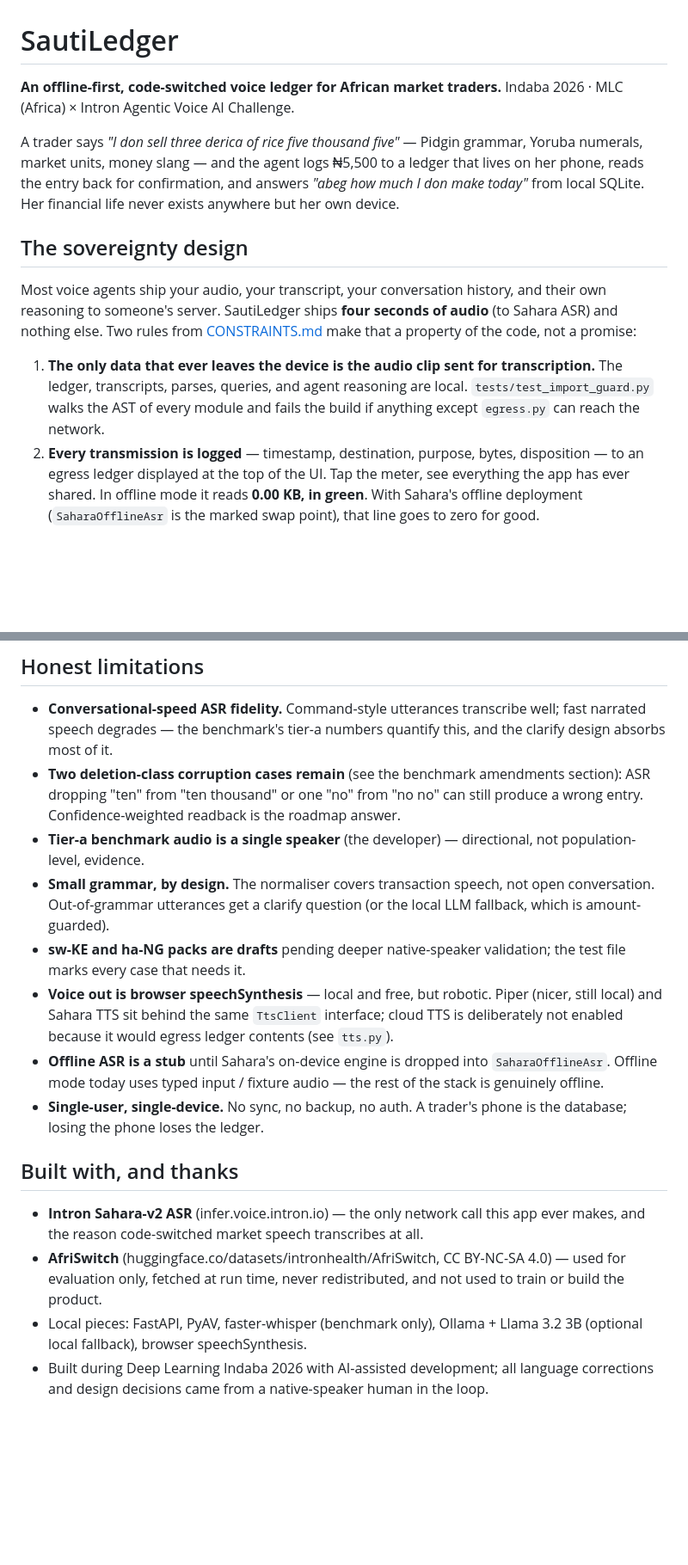
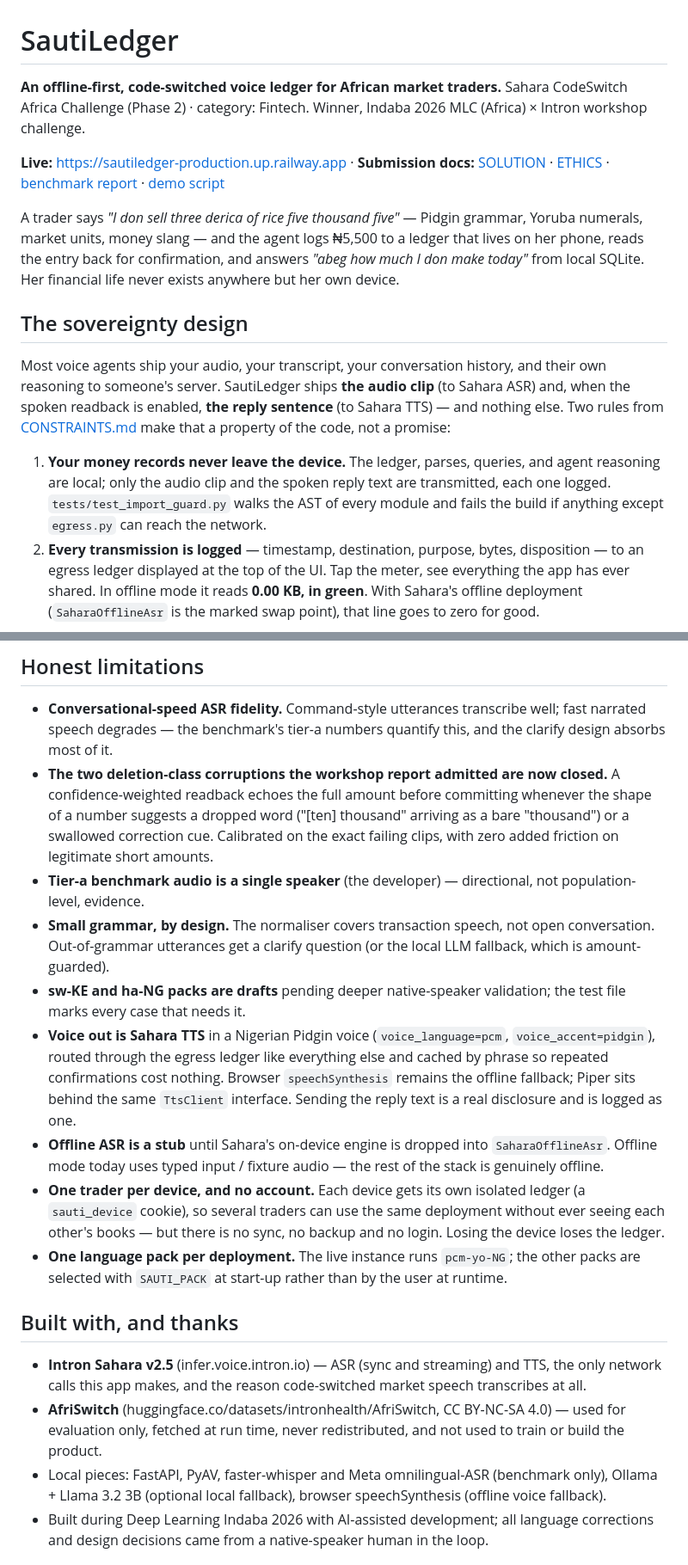
Before and after one commit to dagbolade/sautiledger, a Markdown page: README.md, 2 parts joined by grey strips. Shown at 86% size. Rendered like a GitHub page; blank space fills up the shorter version.

Commit message:
README: bring current for phase 2 — five languages, Sahara TTS, sessions, corrected egress claim

```diff
--- a/README.md
+++ b/README.md
@@ -1,7 +1,14 @@
 # SautiLedger
 
 **An offline-first, code-switched voice ledger for African market traders.**
-Indaba 2026 · MLC (Africa) × Intron Agentic Voice AI Challenge.
+Sahara CodeSwitch Africa Challenge (Phase 2) · category: Fintech.
+Winner, Indaba 2026 MLC (Africa) × Intron workshop challenge.
+
+**Live:** https://sautiledger-production.up.railway.app ·
+**Submission docs:** [SOLUTION](submission/SOLUTION.md) ·
+[ETHICS](submission/ETHICS.md) ·
+[benchmark report](bench/results/REPORT.md) ·
+[demo script](demo/script-phase2.md)
 
 A trader says *"I don sell three derica of rice five thousand five"* — Pidgin
 grammar, Yoruba numerals, market units, money slang — and the agent logs
@@ -13,14 +20,16 @@ SQLite. Her financial life never exists anywhere but her own device.
 
 Most voice agents ship your audio, your transcript, your conversation
 history, and their own reasoning to someone's server. SautiLedger ships
-**four seconds of audio** (to Sahara ASR) and nothing else. Two rules from
-[CONSTRAINTS.md](CONSTRAINTS.md) make that a property of the code, not a promise:
+**the audio clip** (to Sahara ASR) and, when the spoken readback is
+enabled, **the reply sentence** (to Sahara TTS) — and nothing else. Two
+rules from [CONSTRAINTS.md](CONSTRAINTS.md) make that a property of the
+code, not a promise:
 
-1. **The only data that ever leaves the device is the audio clip sent for
-   transcription.** The ledger, transcripts, parses, queries, and agent
-   reasoning are local. `tests/test_import_guard.py` walks the AST of
-   every module and fails the build if anything except `egress.py` can
-   reach the network.
+1. **Your money records never leave the device.** The ledger, parses,
+   queries, and agent reasoning are local; only the audio clip and the
+   spoken reply text are transmitted, each one logged.
+   `tests/test_import_guard.py` walks the AST of every module and fails
+   the build if anything except `egress.py` can reach the network.
 2. **Every transmission is logged** — timestamp, destination, purpose,
    bytes, disposition — to an egress ledger displayed at the top of the
    UI. Tap the meter, see everything the app has ever shared. In offline
@@ -143,10 +175,12 @@ built during the freeze.
 - **Conversational-speed ASR fidelity.** Command-style utterances
   transcribe well; fast narrated speech degrades — the benchmark's tier-a
   numbers quantify this, and the clarify design absorbs most of it.
-- **Two deletion-class corruption cases remain** (see the benchmark
-  amendments section): ASR dropping "ten" from "ten thousand" or one "no"
-  from "no no" can still produce a wrong entry. Confidence-weighted
-  readback is the roadmap answer.
+- **The two deletion-class corruptions the workshop report admitted are
+  now closed.** A confidence-weighted readback echoes the full amount
+  before committing whenever the shape of a number suggests a dropped
+  word ("[ten] thousand" arriving as a bare "thousand") or a swallowed
+  correction cue. Calibrated on the exact failing clips, with zero added
+  friction on legitimate short amounts.
 - **Tier-a benchmark audio is a single speaker** (the developer) —
   directional, not population-level, evidence.
 - **Small grammar, by design.** The normaliser covers transaction speech,
@@ -154,27 +188,34 @@ built during the freeze.
   (or the local LLM fallback, which is amount-guarded).
 - **sw-KE and ha-NG packs are drafts** pending deeper native-speaker
   validation; the test file marks every case that needs it.
-- **Voice out is browser speechSynthesis** — local and free, but
-  robotic. Piper (nicer, still local) and Sahara TTS sit behind the same
-  `TtsClient` interface; cloud TTS is deliberately not enabled because it
-  would egress ledger contents (see `tts.py`).
+- **Voice out is Sahara TTS** in a Nigerian Pidgin voice
+  (`voice_language=pcm`, `voice_accent=pidgin`), routed through the egress
+  ledger like everything else and cached by phrase so repeated
+  confirmations cost nothing. Browser `speechSynthesis` remains the
+  offline fallback; Piper sits behind the same `TtsClient` interface.
+  Sending the reply text is a real disclosure and is logged as one.
 - **Offline ASR is a stub** until Sahara's on-device engine is dropped
   into `SaharaOfflineAsr`. Offline mode today uses typed input / fixture
   audio — the rest of the stack is genuinely offline.
-- **Single-user, single-device.** No sync, no backup, no auth. A trader's
-  phone is the database; losing the phone loses the ledger.
+- **One trader per device, and no account.** Each device gets its own
+  isolated ledger (a `sauti_device` cookie), so several traders can use
+  the same deployment without ever seeing each other's books — but there
+  is no sync, no backup and no login. Losing the device loses the ledger.
+- **One language pack per deployment.** The live instance runs
+  `pcm-yo-NG`; the other packs are selected with `SAUTI_PACK` at start-up
+  rather than by the user at runtime.
 
 ## Built with, and thanks
 
-- **Intron Sahara-v2 ASR** (infer.voice.intron.io) — the only network
-  call this app ever makes, and the reason code-switched market speech
-  transcribes at all.
+- **Intron Sahara v2.5** (infer.voice.intron.io) — ASR (sync and
+  streaming) and TTS, the only network calls this app makes, and the
+  reason code-switched market speech transcribes at all.
 - **AfriSwitch** (huggingface.co/datasets/intronhealth/AfriSwitch,
   CC BY-NC-SA 4.0) — used for evaluation only, fetched at run time,
   never redistributed, and not used to train or build the product.
-- Local pieces: FastAPI, PyAV, faster-whisper (benchmark only),
-  Ollama + Llama 3.2 3B (optional local fallback), browser
-  speechSynthesis.
+- Local pieces: FastAPI, PyAV, faster-whisper and Meta omnilingual-ASR
+  (benchmark only), Ollama + Llama 3.2 3B (optional local fallback),
+  browser speechSynthesis (offline voice fallback).
 - Built during Deep Learning Indaba 2026 with AI-assisted development;
   all language corrections and design decisions came from a
   native-speaker human in the loop.
```
Also changed, not shown: other parts of README.md (+31 -8 lines).
